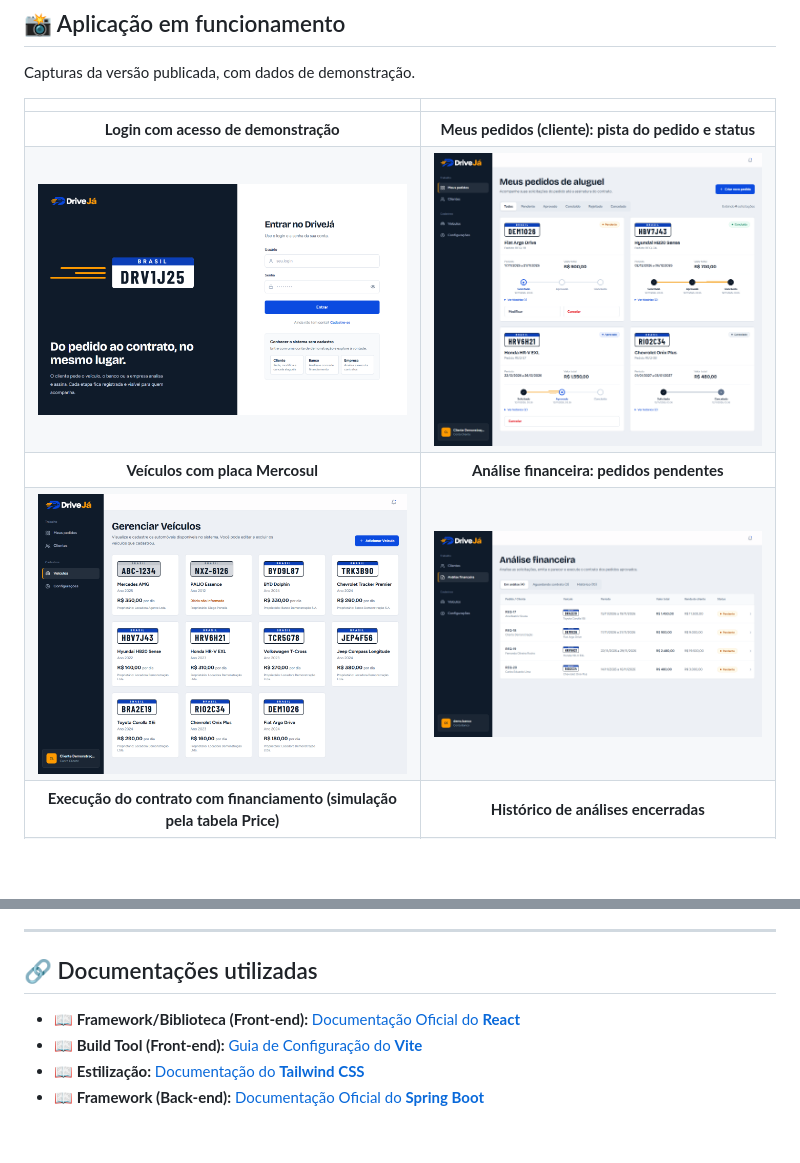
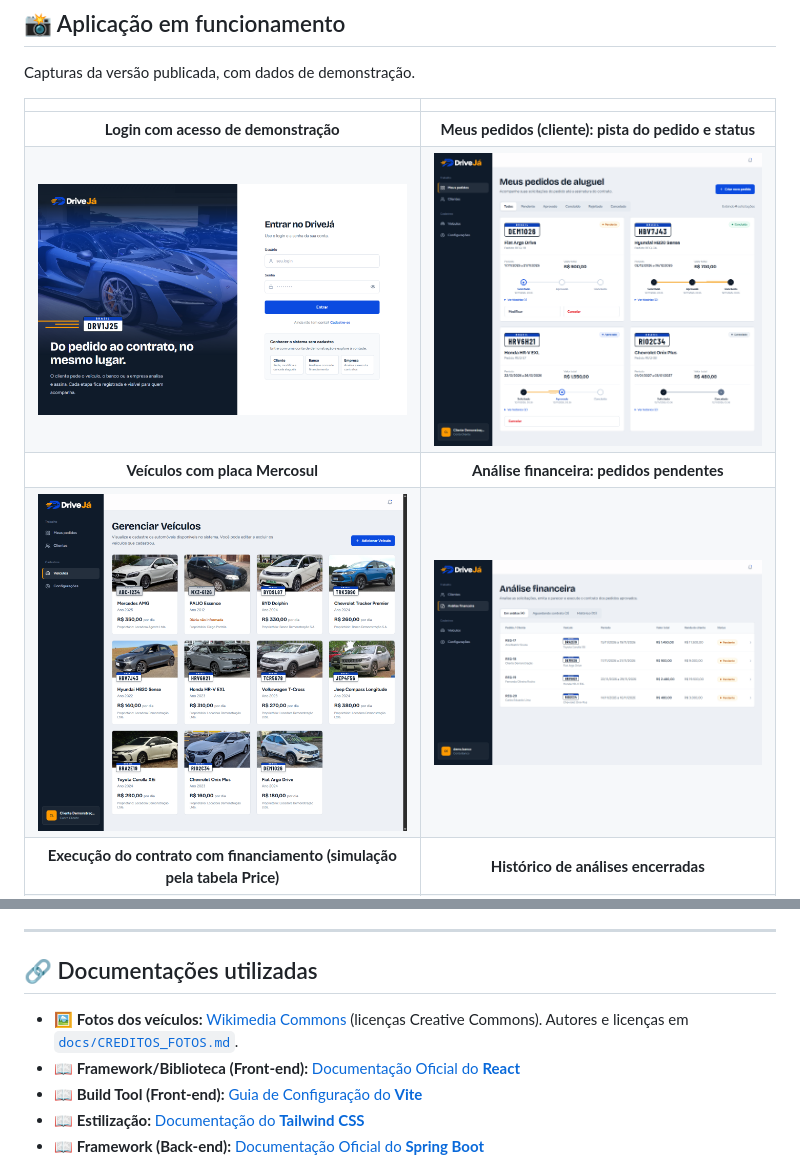
Before and after one commit to diegovitorportella/diaw-lab02-aluguel-carros, a Markdown page: README.md, 2 parts joined by grey strips. Drawn GitHub-style; pictures changed too: docs/images/telas/login.png, docs/images/telas/veiculos.png; blank space fills up the shorter version.

Commit message:
docs: atualiza prints de login e veiculos e referencia os creditos das fotos

```diff
--- a/README.md
+++ b/README.md
@@ -668,6 +668,7 @@ Com back-end e front-end em execução, valide o fluxo completo:
 
 ## 🔗 Documentações utilizadas
 
+* 🖼️ **Fotos dos veículos:** [Wikimedia Commons](https://commons.wikimedia.org/) (licenças Creative Commons). Autores e licenças em [`docs/CREDITOS_FOTOS.md`](./docs/CREDITOS_FOTOS.md).
 * 📖 **Framework/Biblioteca (Front-end):** [Documentação Oficial do **React**](https://react.dev/reference/react)
 * 📖 **Build Tool (Front-end):** [Guia de Configuração do **Vite**](https://vitejs.dev/config/)
 * 📖 **Estilização:** [Documentação do **Tailwind CSS**](https://tailwindcss.com/docs)
```
